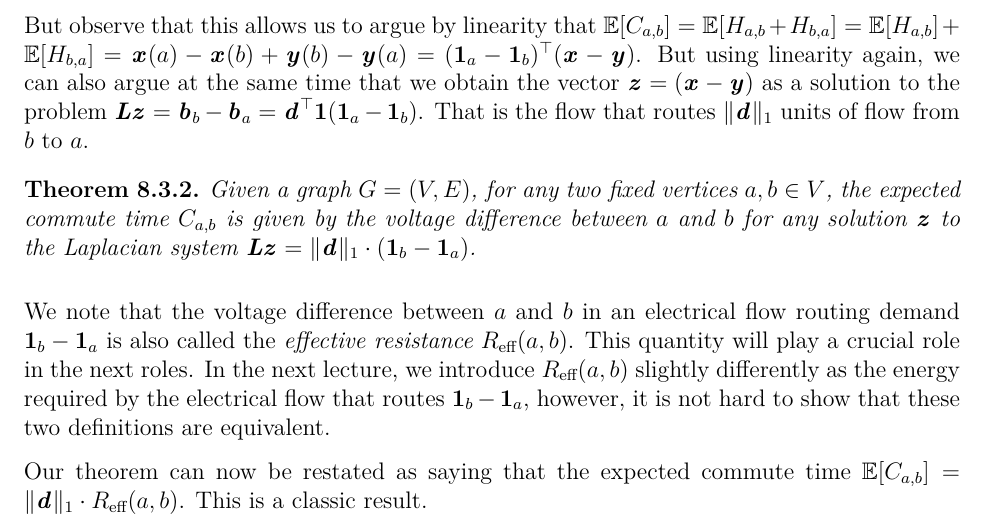
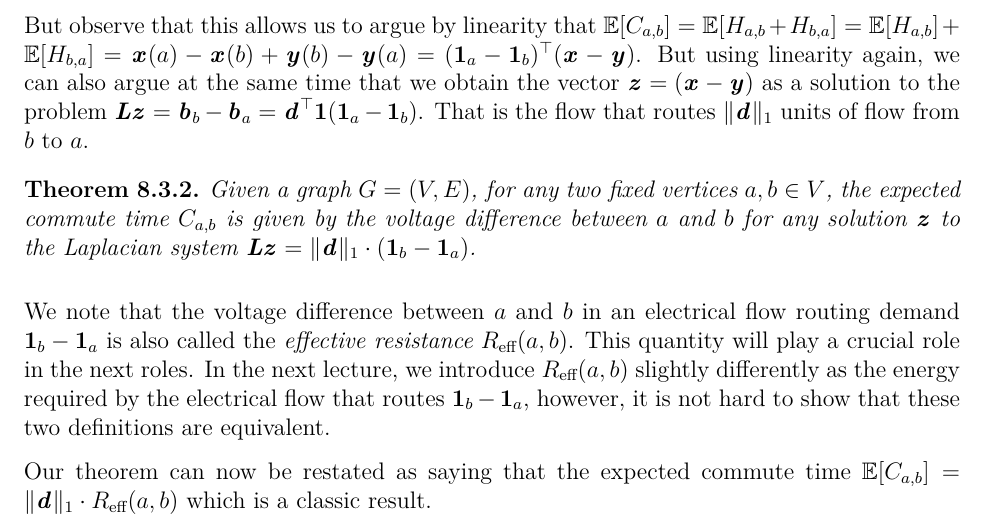
Before and after one commit to mesimon/agao25_script, a LaTeX thesis (main.tex, which reads lecture_RandomWalks.tex): part of page 85 of 85, cut so that both start at the same text. Compiled offline with XeLaTeX.

Commit message:
test github action

```diff
--- a/lecture_RandomWalks.tex
+++ b/lecture_RandomWalks.tex
@@ -258,4 +258,4 @@ But observe that this allows us to argue by linearity that $\mathbb{E}[C_{a,b}]
 
 We note that the voltage difference between $a$ and $b$ in an electrical flow routing demand $\vecone_b - \vecone_a$ is also called the \emph{effective resistance} $\er(a,b)$. This quantity will play a crucial role in the next roles. In the next lecture, we introduce $\er(a,b)$ slightly differently as the energy required by the electrical flow that routes $\vecone_b - \vecone_a$, however, it is not hard to show that these two definitions are equivalent.
 
-Our theorem can now be restated as saying that the expected commute time $\mathbb{E}[C_{a,b}] = \|\dd\|_1 \cdot \er(a,b)$. This is a classic result.
+Our theorem can now be restated as saying that the expected commute time $\mathbb{E}[C_{a,b}] = \|\dd\|_1 \cdot \er(a,b)$ which is a classic result.
```
